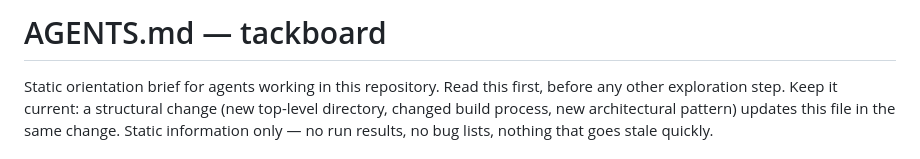
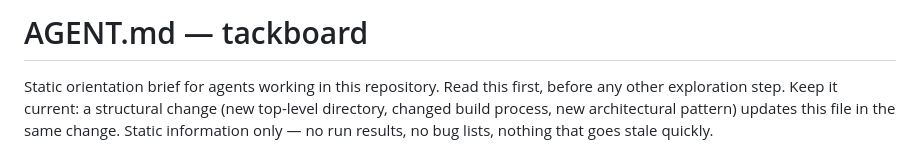
Before and after one commit to sangingeum/tackboard, a Markdown page: AGENT.md, the part around the change. Drawn GitHub-style.

Commit message:
rename: AGENTS.md -> AGENT.md

```diff
--- a/AGENTS.md
+++ b/AGENT.md
@@ -1,4 +1,4 @@
-# AGENTS.md — tackboard
+# AGENT.md — tackboard
 
 Static orientation brief for agents working in this repository. Read this
 first, before any other exploration step. Keep it current: a structural change
```
